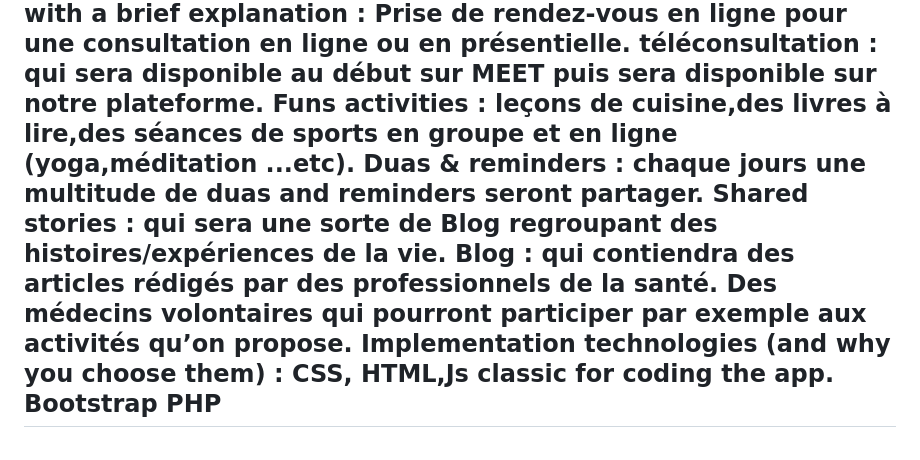
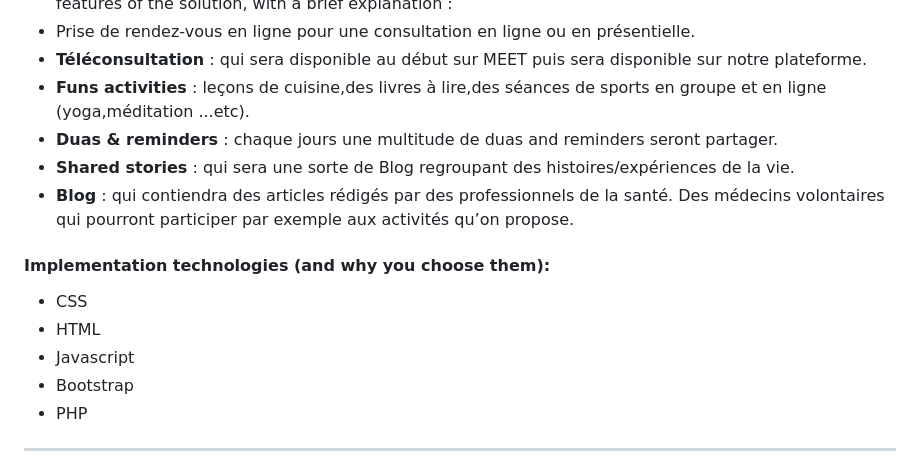
Before and after one commit to ZakariaBrahimi/mindset, a Markdown page: README.md, the part around one of its changes. Rendered like a GitHub page.

```diff
--- a/README.md
+++ b/README.md
@@ -37,14 +42,16 @@ Les professionnels de santé mentale (psychologue ...etc) ainsi que des volontai
 Les patients.
 Main features of the solution, with a brief explanation :
-Prise de rendez-vous en ligne pour une consultation en ligne ou en présentielle.
-téléconsultation : qui sera disponible au début sur MEET puis sera disponible sur notre plateforme.
-Funs activities : leçons de cuisine,des livres à lire,des séances de sports en groupe et en ligne (yoga,méditation ...etc).
-Duas & reminders : chaque jours une multitude de duas and reminders seront partager.
-Shared stories : qui sera une sorte de Blog regroupant des histoires/expériences de la vie.
-Blog : qui contiendra des articles rédigés par des professionnels de la santé.
+- Prise de rendez-vous en ligne pour une consultation en ligne ou en présentielle.
+- **Téléconsultation** : qui sera disponible au début sur MEET puis sera disponible sur notre plateforme.
+- **Funs activities** : leçons de cuisine,des livres à lire,des séances de sports en groupe et en ligne (yoga,méditation ...etc).
+- **Duas & reminders** : chaque jours une multitude de duas and reminders seront partager.
+- **Shared stories** : qui sera une sorte de Blog regroupant des histoires/expériences de la vie.
+- **Blog** : qui contiendra des articles rédigés par des professionnels de la santé.
 Des médecins volontaires qui pourront participer par exemple aux activités qu’on propose.
-Implementation technologies (and why you choose them) :
-CSS, HTML,Js classic for coding the app.
-Bootstrap
-PHP
+#### Implementation technologies (and why you choose them):
+- CSS
+- HTML
+- Javascript
+- Bootstrap
+- PHP
 ------------------------------------------
```
Also changed, not shown: other parts of README.md (+20 -15 lines).
